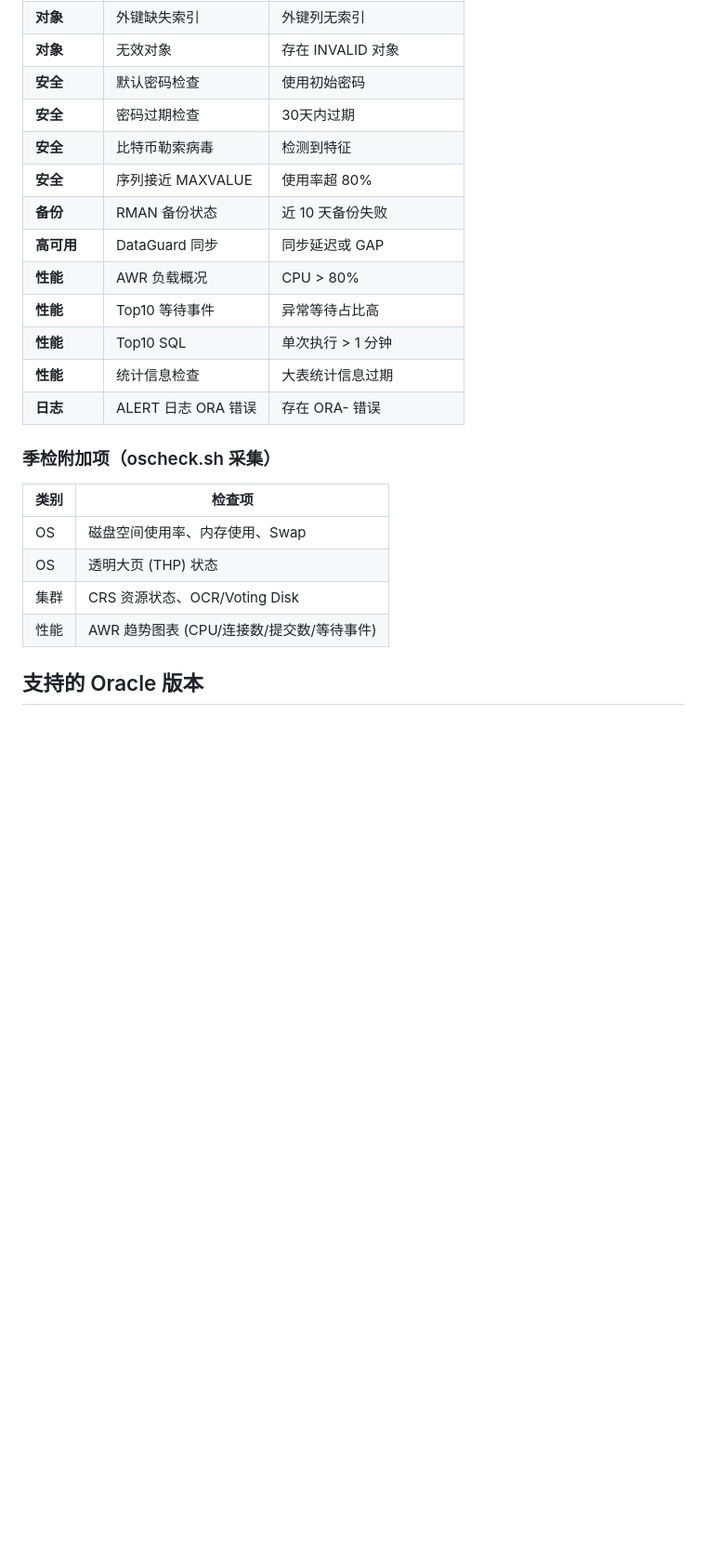
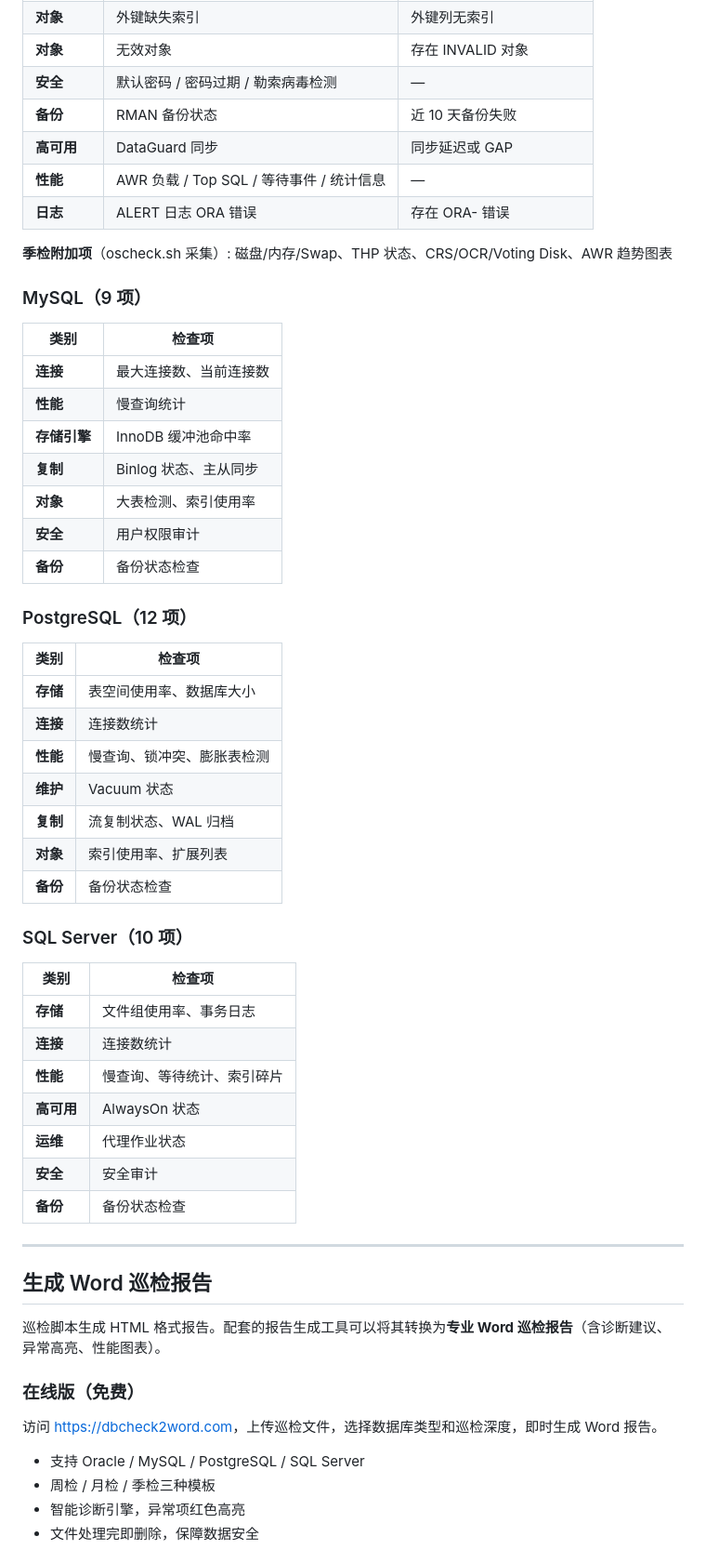
Before and after one commit to pc-study/dbcheck, a Markdown page: README.md, the part around one of its changes. Shown at 93% size. Drawn GitHub-style; blank space fills up the shorter version.

Commit message:
docs: update README for multi-database support (Oracle/MySQL/PostgreSQL/SQL Server)

```diff
--- a/README.md
+++ b/README.md
@@ -37,25 +86,62 @@ su - oracle
 | **对象** | Top10 大表/大索引 | 超过 100G |
 | **对象** | 外键缺失索引 | 外键列无索引 |
 | **对象** | 无效对象 | 存在 INVALID 对象 |
-| **安全** | 默认密码检查 | 使用初始密码 |
-| **安全** | 密码过期检查 | 30天内过期 |
-| **安全** | 比特币勒索病毒 | 检测到特征 |
-| **安全** | 序列接近 MAXVALUE | 使用率超 80% |
+| **安全** | 默认密码 / 密码过期 / 勒索病毒检测 | — |
 | **备份** | RMAN 备份状态 | 近 10 天备份失败 |
 | **高可用** | DataGuard 同步 | 同步延迟或 GAP |
-| **性能** | AWR 负载概况 | CPU > 80% |
-| **性能** | Top10 等待事件 | 异常等待占比高 |
-| **性能** | Top10 SQL | 单次执行 > 1 分钟 |
-| **性能** | 统计信息检查 | 大表统计信息过期 |
+| **性能** | AWR 负载 / Top SQL / 等待事件 / 统计信息 | — |
 | **日志** | ALERT 日志 ORA 错误 | 存在 ORA- 错误 |
 
-### 季检附加项（oscheck.sh 采集）
+**季检附加项**（oscheck.sh 采集）: 磁盘/内存/Swap、THP 状态、CRS/OCR/Voting Disk、AWR 趋势图表
+
+### MySQL（9 项）
 
 | 类别 | 检查项 |
 |------|--------|
-| OS | 磁盘空间使用率、内存使用、Swap |
-| OS | 透明大页 (THP) 状态 |
-| 集群 | CRS 资源状态、OCR/Voting Disk |
-| 性能 | AWR 趋势图表 (CPU/连接数/提交数/等待事件) |
+| **连接** | 最大连接数、当前连接数 |
+| **性能** | 慢查询统计 |
+| **存储引擎** | InnoDB 缓冲池命中率 |
+| **复制** | Binlog 状态、主从同步 |
+| **对象** | 大表检测、索引使用率 |
+| **安全** | 用户权限审计 |
+| **备份** | 备份状态检查 |
 
-## 支持的 Oracle 版本
+### PostgreSQL（12 项）
+
+| 类别 | 检查项 |
+|------|--------|
+| **存储** | 表空间使用率、数据库大小 |
+| **连接** | 连接数统计 |
+| **性能** | 慢查询、锁冲突、膨胀表检测 |
+| **维护** | Vacuum 状态 |
+| **复制** | 流复制状态、WAL 归档 |
+| **对象** | 索引使用率、扩展列表 |
+| **备份** | 备份状态检查 |
+
+### SQL Server（10 项）
+
+| 类别 | 检查项 |
+|------|--------|
+| **存储** | 文件组使用率、事务日志 |
+| **连接** | 连接数统计 |
+| **性能** | 慢查询、等待统计、索引碎片 |
+| **高可用** | AlwaysOn 状态 |
+| **运维** | 代理作业状态 |
+| **安全** | 安全审计 |
+| **备份** | 备份状态检查 |
+
+---
+
+## 生成 Word 巡检报告
+
+巡检脚本生成 HTML 格式报告。配套的报告生成工具可以将其转换为**专业 Word 巡检报告**（含诊断建议、异常高亮、性能图表）。
+
+### 在线版（免费）
+
+访问 [https://dbcheck2word.com](https://dbcheck2word.com)，上传巡检文件，选择数据库类型和巡检深度，即时生成 Word 报告。
+
+- 支持 Oracle / MySQL / PostgreSQL / SQL Server
+- 周检 / 月检 / 季检三种模板
+- 智能诊断引擎，异常项红色高亮
+- 文件处理完即删除，保障数据安全
+
```
Also changed, not shown: other parts of README.md (+93 -39 lines).
